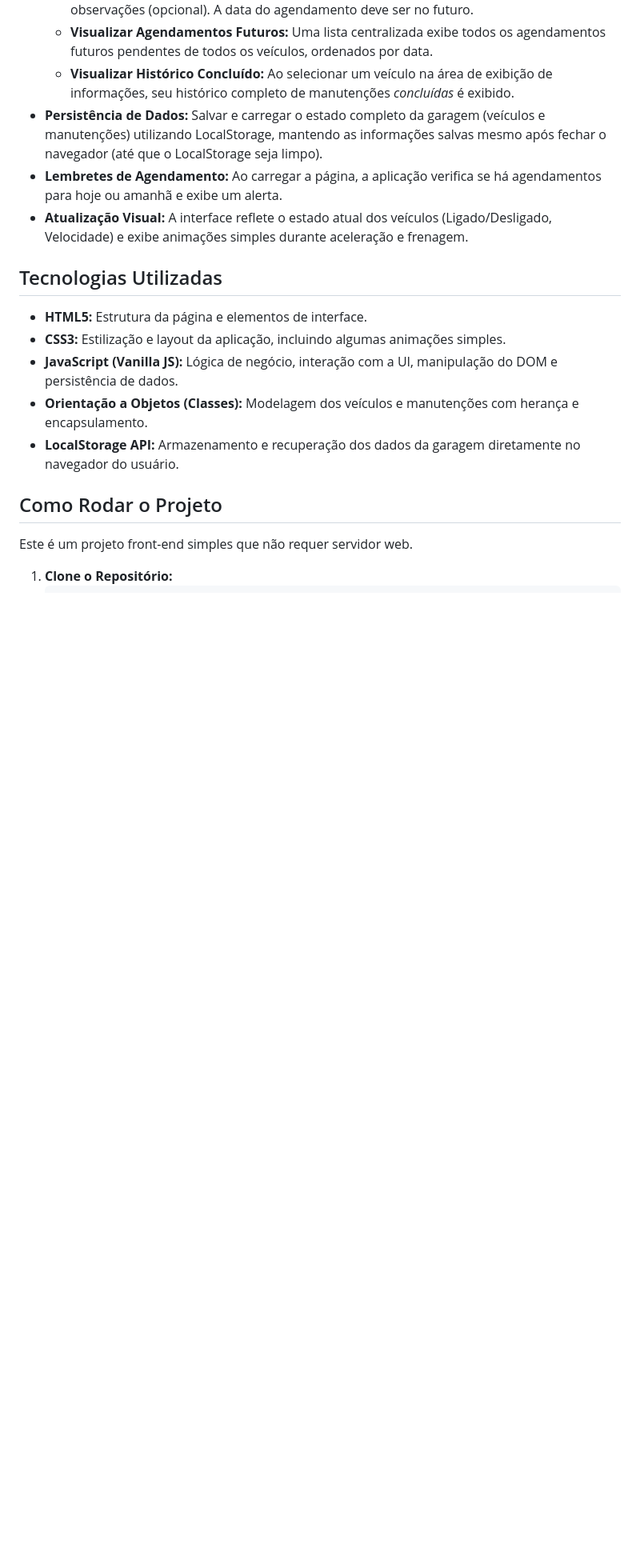
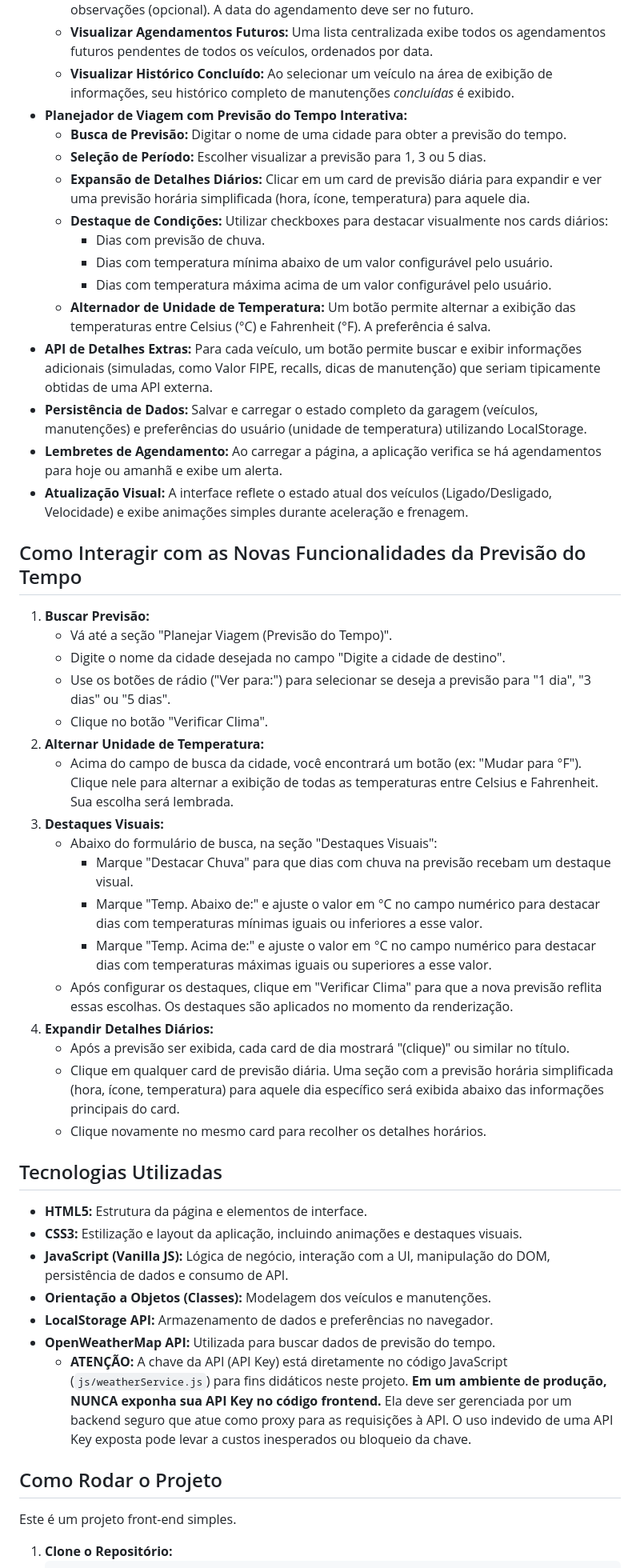
Before and after one commit to KamillaMariaR/carros-v2-09-04-2025, a Markdown page: README.md, the part around the change printed below. Shown: that part at 80% size. GitHub-like rendering; blank space fills up the shorter version.

````diff
--- a/README.md
+++ b/README.md
@@ -24,21 +28,53 @@ O projeto oferece as seguintes funcionalidades principais:
     *   **Agendar Manutenção Futura:** Agendar um serviço informando data, hora (opcional), tipo e observações (opcional). A data do agendamento deve ser no futuro.
     *   **Visualizar Agendamentos Futuros:** Uma lista centralizada exibe todos os agendamentos futuros pendentes de todos os veículos, ordenados por data.
     *   **Visualizar Histórico Concluído:** Ao selecionar um veículo na área de exibição de informações, seu histórico completo de manutenções *concluídas* é exibido.
-*   **Persistência de Dados:** Salvar e carregar o estado completo da garagem (veículos e manutenções) utilizando LocalStorage, mantendo as informações salvas mesmo após fechar o navegador (até que o LocalStorage seja limpo).
+*   **Planejador de Viagem com Previsão do Tempo Interativa:**
+    *   **Busca de Previsão:** Digitar o nome de uma cidade para obter a previsão do tempo.
+    *   **Seleção de Período:** Escolher visualizar a previsão para 1, 3 ou 5 dias.
+    *   **Expansão de Detalhes Diários:** Clicar em um card de previsão diária para expandir e ver uma previsão horária simplificada (hora, ícone, temperatura) para aquele dia.
+    *   **Destaque de Condições:** Utilizar checkboxes para destacar visualmente nos cards diários:
+        *   Dias com previsão de chuva.
+        *   Dias com temperatura mínima abaixo de um valor configurável pelo usuário.
+        *   Dias com temperatura máxima acima de um valor configurável pelo usuário.
+    *   **Alternador de Unidade de Temperatura:** Um botão permite alternar a exibição das temperaturas entre Celsius (°C) e Fahrenheit (°F). A preferência é salva.
+*   **API de Detalhes Extras:** Para cada veículo, um botão permite buscar e exibir informações adicionais (simuladas, como Valor FIPE, recalls, dicas de manutenção) que seriam tipicamente obtidas de uma API externa.
+*   **Persistência de Dados:** Salvar e carregar o estado completo da garagem (veículos, manutenções) e preferências do usuário (unidade de temperatura) utilizando LocalStorage.
 *   **Lembretes de Agendamento:** Ao carregar a página, a aplicação verifica se há agendamentos para hoje ou amanhã e exibe um alerta.
 *   **Atualização Visual:** A interface reflete o estado atual dos veículos (Ligado/Desligado, Velocidade) e exibe animações simples durante aceleração e frenagem.
+
+## Como Interagir com as Novas Funcionalidades da Previsão do Tempo
+
+1.  **Buscar Previsão:**
+    *   Vá até a seção "Planejar Viagem (Previsão do Tempo)".
+    *   Digite o nome da cidade desejada no campo "Digite a cidade de destino".
+    *   Use os botões de rádio ("Ver para:") para selecionar se deseja a previsão para "1 dia", "3 dias" ou "5 dias".
+    *   Clique no botão "Verificar Clima".
+2.  **Alternar Unidade de Temperatura:**
+    *   Acima do campo de busca da cidade, você encontrará um botão (ex: "Mudar para °F"). Clique nele para alternar a exibição de todas as temperaturas entre Celsius e Fahrenheit. Sua escolha será lembrada.
+3.  **Destaques Visuais:**
+    *   Abaixo do formulário de busca, na seção "Destaques Visuais":
+        *   Marque "Destacar Chuva" para que dias com chuva na previsão recebam um destaque visual.
+        *   Marque "Temp. Abaixo de:" e ajuste o valor em °C no campo numérico para destacar dias com temperaturas mínimas iguais ou inferiores a esse valor.
+        *   Marque "Temp. Acima de:" e ajuste o valor em °C no campo numérico para destacar dias com temperaturas máximas iguais ou superiores a esse valor.
+    *   Após configurar os destaques, clique em "Verificar Clima" para que a nova previsão reflita essas escolhas. Os destaques são aplicados no momento da renderização.
+4.  **Expandir Detalhes Diários:**
+    *   Após a previsão ser exibida, cada card de dia mostrará "(clique)" ou similar no título.
+    *   Clique em qualquer card de previsão diária. Uma seção com a previsão horária simplificada (hora, ícone, temperatura) para aquele dia específico será exibida abaixo das informações principais do card.
+    *   Clique novamente no mesmo card para recolher os detalhes horários.
 
 ## Tecnologias Utilizadas
 
 *   **HTML5:** Estrutura da página e elementos de interface.
-*   **CSS3:** Estilização e layout da aplicação, incluindo algumas animações simples.
-*   **JavaScript (Vanilla JS):** Lógica de negócio, interação com a UI, manipulação do DOM e persistência de dados.
-*   **Orientação a Objetos (Classes):** Modelagem dos veículos e manutenções com herança e encapsulamento.
-*   **LocalStorage API:** Armazenamento e recuperação dos dados da garagem diretamente no navegador do usuário.
+*   **CSS3:** Estilização e layout da aplicação, incluindo animações e destaques visuais.
+*   **JavaScript (Vanilla JS):** Lógica de negócio, interação com a UI, manipulação do DOM, persistência de dados e consumo de API.
+*   **Orientação a Objetos (Classes):** Modelagem dos veículos e manutenções.
+*   **LocalStorage API:** Armazenamento de dados e preferências no navegador.
+*   **OpenWeatherMap API:** Utilizada para buscar dados de previsão do tempo.
+    *   **ATENÇÃO:** A chave da API (API Key) está diretamente no código JavaScript (`js/weatherService.js`) para fins didáticos neste projeto. **Em um ambiente de produção, NUNCA exponha sua API Key no código frontend.** Ela deve ser gerenciada por um backend seguro que atue como proxy para as requisições à API. O uso indevido de uma API Key exposta pode levar a custos inesperados ou bloqueio da chave.
 
 ## Como Rodar o Projeto
 
-Este é um projeto front-end simples que não requer servidor web.
+Este é um projeto front-end simples.
 
 1.  **Clone o Repositório:**
     ```bash
````
Also changed, not shown: other parts of README.md (+50 -30 lines).
